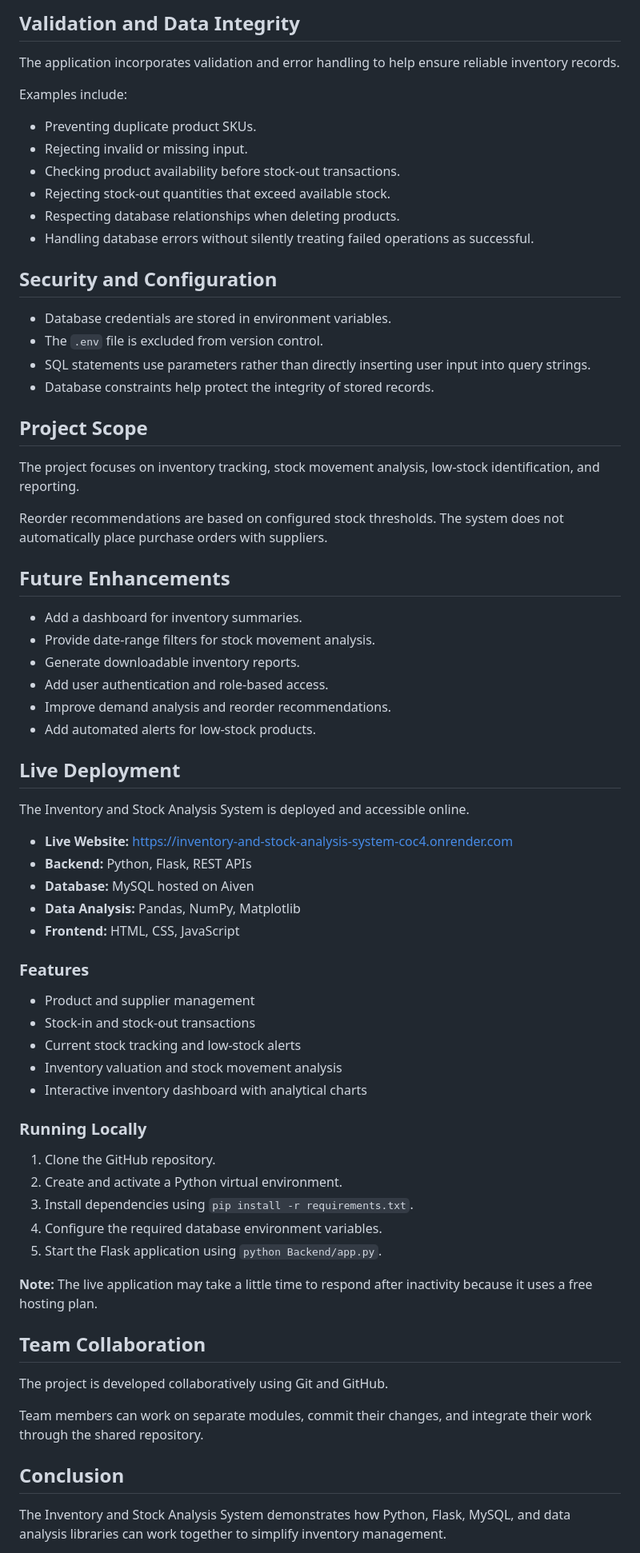
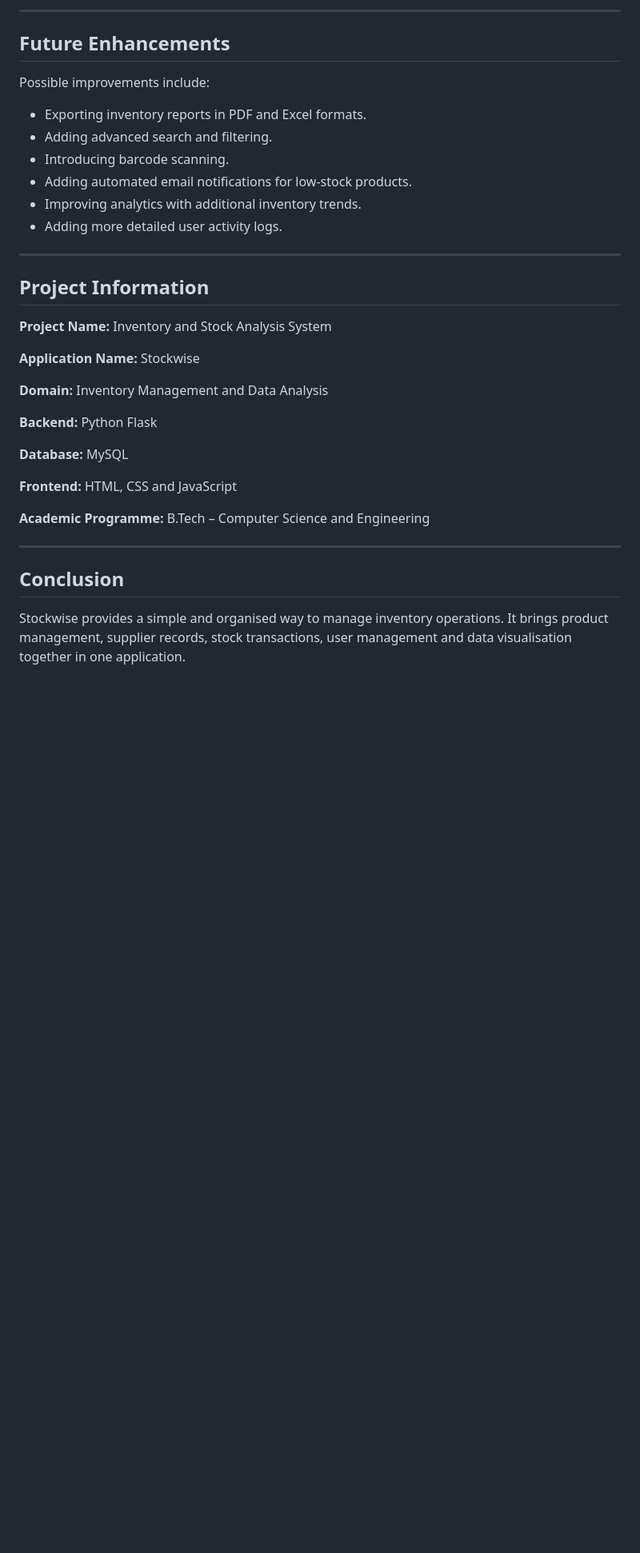
Before and after one commit to ksdinesh0608-ksl/Inventory_and_stock_analysis_system, a Markdown page: README.md, the part around one of its changes. Shown at 80% size. GitHub-like rendering; blank space fills up the shorter version.

```diff
--- a/README.md
+++ b/README.md
@@ -300,72 +311,37 @@ The system is designed to provide:
-## Validation and Data Integrity
-
-The application incorporates validation and error handling to help ensure reliable inventory records.
-
-Examples include:
-
-- Preventing duplicate product SKUs.
-- Rejecting invalid or missing input.
-- Checking product availability before stock-out transactions.
-- Rejecting stock-out quantities that exceed available stock.
-- Respecting database relationships when deleting products.
-- Handling database errors without silently treating failed operations as successful.
-
-## Security and Configuration
-
-- Database credentials are stored in environment variables.
-- The `.env` file is excluded from version control.
-- SQL statements use parameters rather than directly inserting user input into query strings.
-- Database constraints help protect the integrity of stored records.
-
-## Project Scope
-
-The project focuses on inventory tracking, stock movement analysis, low-stock identification, and reporting.
-
-Reorder recommendations are based on configured stock thresholds. The system does not automatically place purchase orders with suppliers.
+---
 
 ## Future Enhancements
 
-- Add a dashboard for inventory summaries.
-- Provide date-range filters for stock movement analysis.
-- Generate downloadable inventory reports.
-- Add user authentication and role-based access.
-- Improve demand analysis and reorder recommendations.
-- Add automated alerts for low-stock products.
+Possible improvements include:
 
-## Live Deployment
+- Exporting inventory reports in PDF and Excel formats.
+- Adding advanced search and filtering.
+- Introducing barcode scanning.
+- Adding automated email notifications for low-stock products.
+- Improving analytics with additional inventory trends.
+- Adding more detailed user activity logs.
 
-The Inventory and Stock Analysis System is deployed and accessible online.
+---
 
-- **Live Website:** https://inventory-and-stock-analysis-system-coc4.onrender.com
-- **Backend:** Python, Flask, REST APIs
-- **Database:** MySQL hosted on Aiven
-- **Data Analysis:** Pandas, NumPy, Matplotlib
-- **Frontend:** HTML, CSS, JavaScript
+## Project Information
 
-### Features
+**Project Name:** Inventory and Stock Analysis System
 
-- Product and supplier management
-- Stock-in and stock-out transactions
-- Current stock tracking and low-stock alerts
-- Inventory valuation and stock movement analysis
-- Interactive inventory dashboard with analytical charts
+**Application Name:** Stockwise
 
-### Running Locally
+**Domain:** Inventory Management and Data Analysis
 
-1. Clone the GitHub repository.
-2. Create and activate a Python virtual environment.
-3. Install dependencies using `pip install -r requirements.txt`.
-4. Configure the required database environment variables.
-5. Start the Flask application using `python Backend/app.py`.
+**Backend:** Python Flask
 
-**Note:** The live application may take a little time to respond after inactivity because it uses a free hosting plan.
-## Team Collaboration
+**Database:** MySQL
 
-The project is developed collaboratively using Git and GitHub.
+**Frontend:** HTML, CSS and JavaScript
 
-Team members can work on separate modules, commit their changes, and integrate their work through the shared repository.
+**Academic Programme:** B.Tech – Computer Science and Engineering
+
+---
 
 ## Conclusion
 
-The Inventory and Stock Analysis System demonstrates how Python, Flask, MySQL, and data analysis libraries can work together to simplify inventory management.
+Stockwise provides a simple and organised way to manage inventory operations. It brings product management, supplier records, stock transactions, user management and data visualisation together in one application.
 
```
Also changed, not shown: other parts of README.md (+233 -222 lines).
